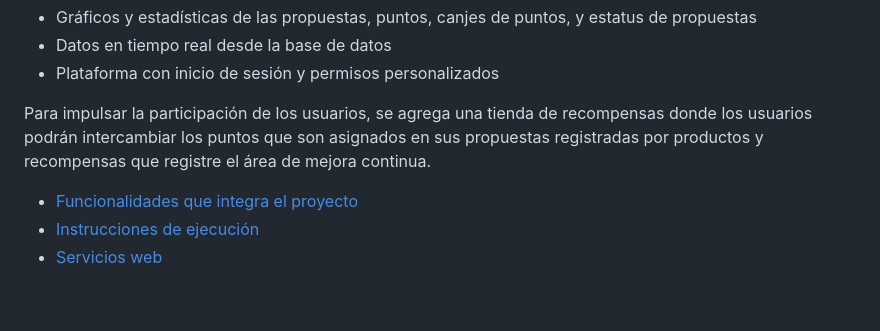
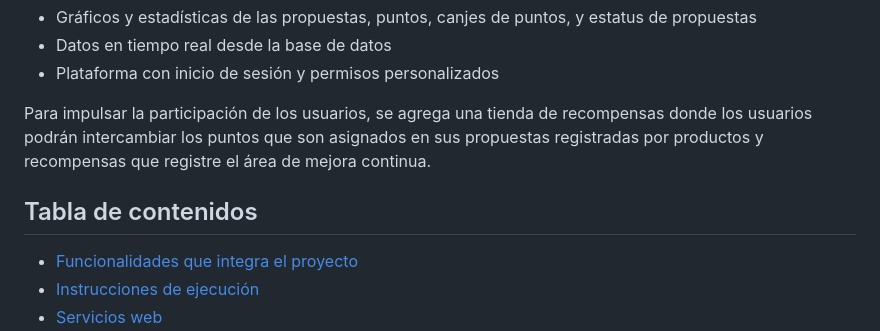
Before and after one commit to JoseOrtega870/DesignSEG, a Markdown page: README.md, the part around the change. Drawn GitHub-style; blank space fills up the shorter version.

```diff
--- a/README.md
+++ b/README.md
@@ -7,6 +7,7 @@ Se desarrolla una página web donde los empleados de SEG Automotive puedan hacer
 
 Para impulsar la participación de los usuarios, se agrega una tienda de recompensas donde los usuarios podrán intercambiar los puntos que son asignados en sus propuestas registradas por productos y recompensas que registre el área de mejora continua.
 
+## Tabla de contenidos
  * [Funcionalidades que integra el proyecto](#funcionalidades-que-integra-el-proyecto)
  * [Instrucciones de ejecución](#instrucciones-de-ejecuci-n)
  * [Servicios web](#servicios-web)
```
